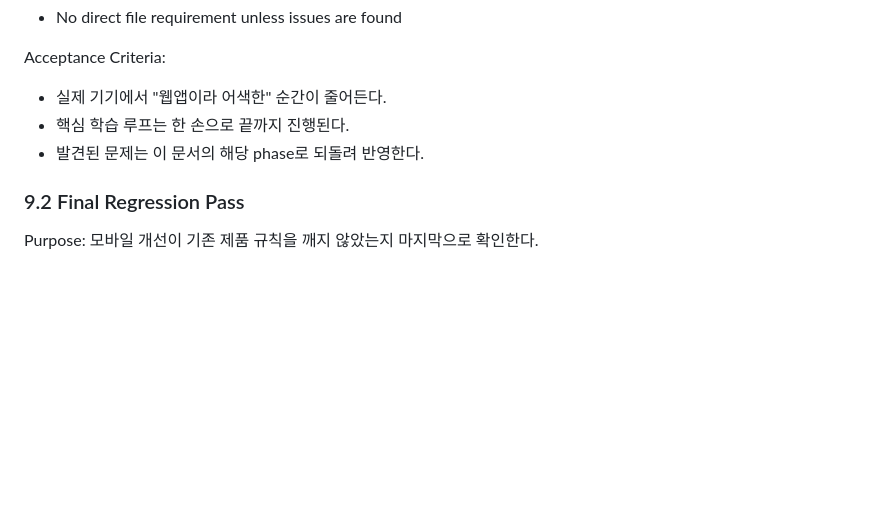
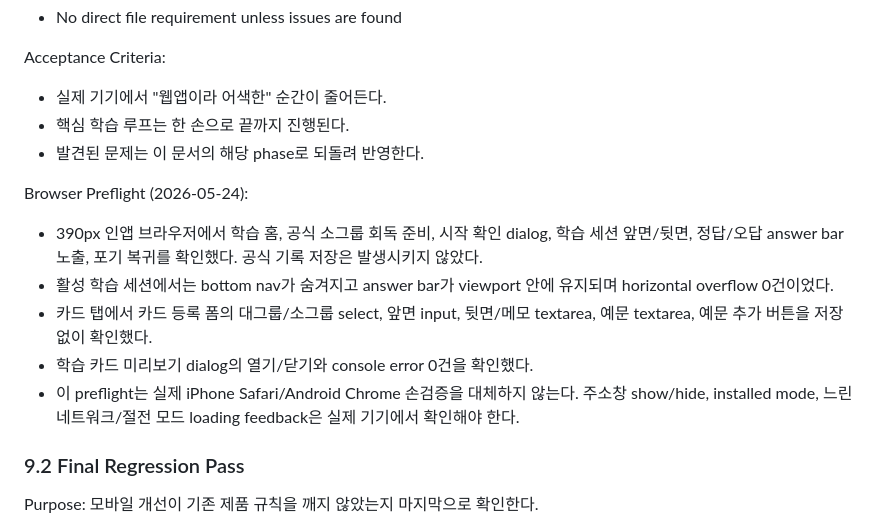
Before and after one commit to coldrain-f/Bunpo-Loop, a Markdown page: MOBILE_PLAN.md, the part around the change. Rendered like a GitHub page; blank space fills up the shorter version.

Commit message:
Document mobile real-device preflight

```diff
--- a/MOBILE_PLAN.md
+++ b/MOBILE_PLAN.md
@@ -688,6 +688,13 @@ Acceptance Criteria:
 - 핵심 학습 루프는 한 손으로 끝까지 진행된다.
 - 발견된 문제는 이 문서의 해당 phase로 되돌려 반영한다.
 
+Browser Preflight (2026-05-24):
+- 390px 인앱 브라우저에서 학습 홈, 공식 소그룹 회독 준비, 시작 확인 dialog, 학습 세션 앞면/뒷면, 정답/오답 answer bar 노출, 포기 복귀를 확인했다. 공식 기록 저장은 발생시키지 않았다.
+- 활성 학습 세션에서는 bottom nav가 숨겨지고 answer bar가 viewport 안에 유지되며 horizontal overflow 0건이었다.
+- 카드 탭에서 카드 등록 폼의 대그룹/소그룹 select, 앞면 input, 뒷면/메모 textarea, 예문 textarea, 예문 추가 버튼을 저장 없이 확인했다.
+- 학습 카드 미리보기 dialog의 열기/닫기와 console error 0건을 확인했다.
+- 이 preflight는 실제 iPhone Safari/Android Chrome 손검증을 대체하지 않는다. 주소창 show/hide, installed mode, 느린 네트워크/절전 모드 loading feedback은 실제 기기에서 확인해야 한다.
+
 ### 9.2 Final Regression Pass
 
 Purpose:
```
